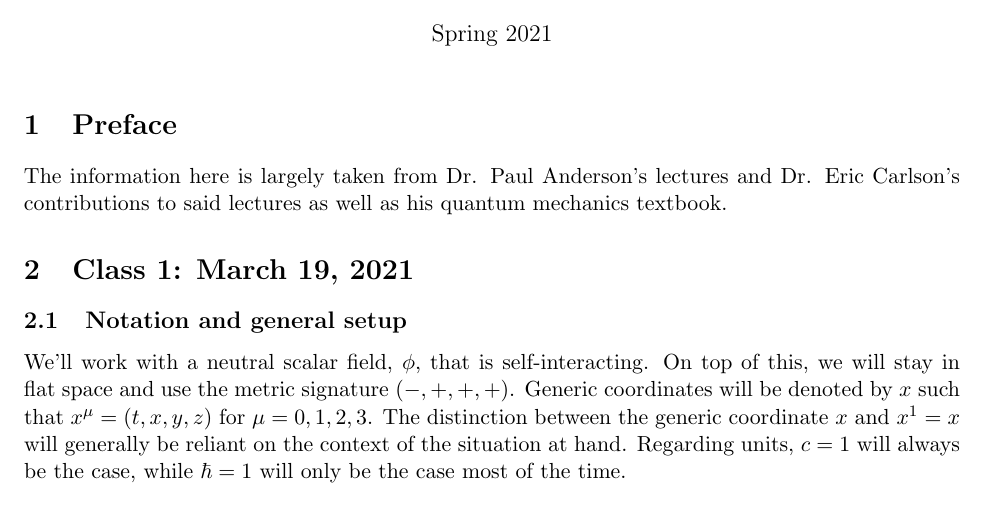
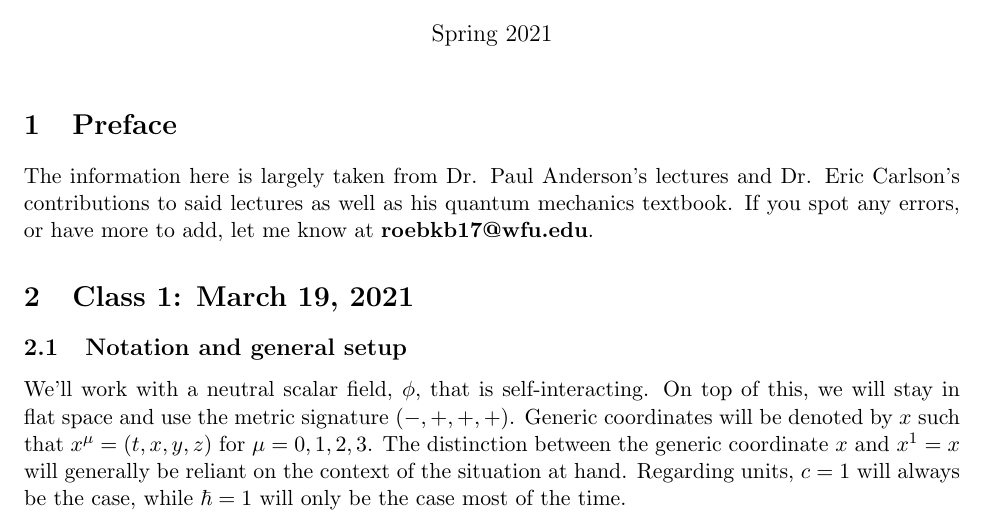
Before and after one commit to kroebuck/QFT2021, a LaTeX document (QFT_Notes.tex): part of page 1 of 5, cut so that both start at the same text. Compiled offline with pdfLaTeX.

Commit message:
updated preface

```diff
--- a/QFT_Notes.tex
+++ b/QFT_Notes.tex
@@ -27,7 +27,7 @@
 %
 
 \section{Preface}
-The information here is largely taken from Dr. Paul Anderson's lectures and Dr. Eric Carlson's contributions to said lectures as well as his quantum mechanics textbook.
+The information here is largely taken from Dr. Paul Anderson's lectures and Dr. Eric Carlson's contributions to said lectures as well as his quantum mechanics textbook. If you spot any errors, or have more to add, let me know at {\bf roebkb17@wfu.edu}.
 
 \section{Class 1: March 19, 2021}
 \subsection{Notation and general setup}
```
Also changed, not shown: QFT_Notes.pdf.
